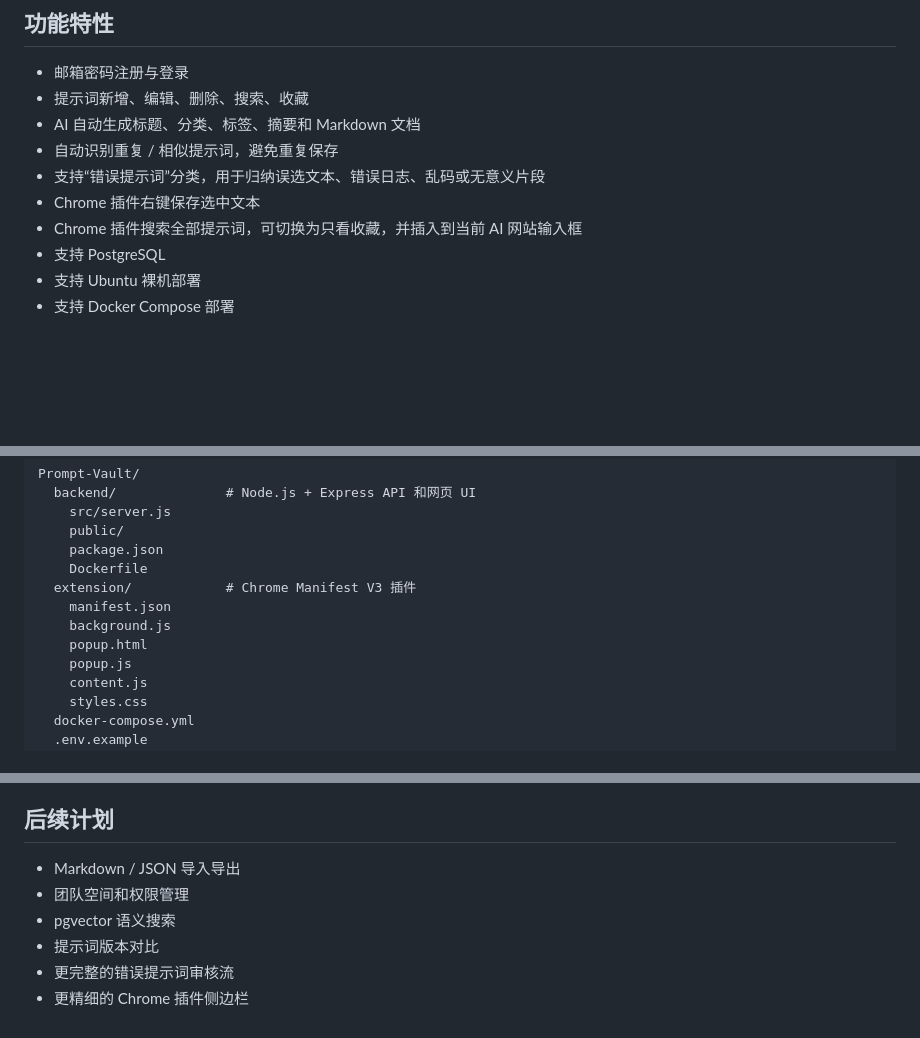
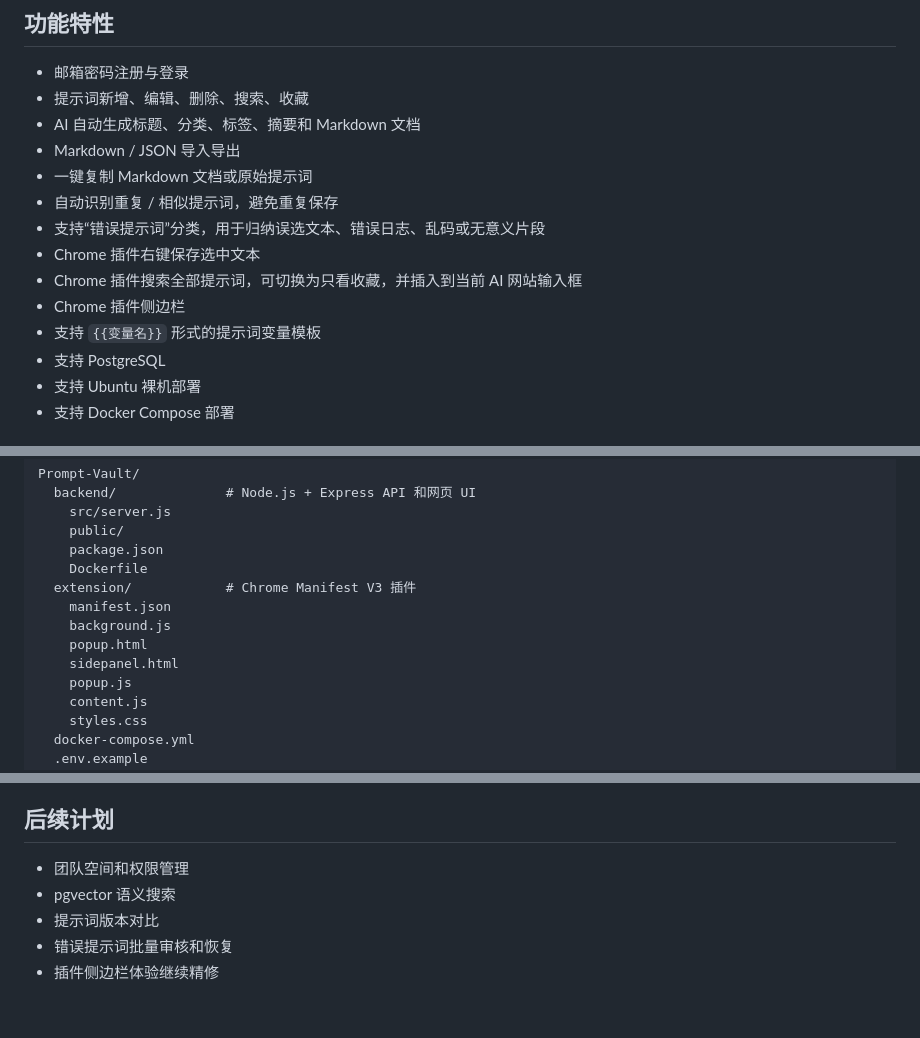
Before and after one commit to skyses1/Prompt-Vault, a Markdown page: README.md, 3 parts joined by grey strips. GitHub-like rendering; blank space fills up the shorter version.

```diff
--- a/README.md
+++ b/README.md
@@ -36,10 +41,14 @@ Chrome 插件 `0.3.4` 更新重点：
 - 邮箱密码注册与登录
 - 提示词新增、编辑、删除、搜索、收藏
 - AI 自动生成标题、分类、标签、摘要和 Markdown 文档
+- Markdown / JSON 导入导出
+- 一键复制 Markdown 文档或原始提示词
 - 自动识别重复 / 相似提示词，避免重复保存
 - 支持“错误提示词”分类，用于归纳误选文本、错误日志、乱码或无意义片段
 - Chrome 插件右键保存选中文本
 - Chrome 插件搜索全部提示词，可切换为只看收藏，并插入到当前 AI 网站输入框
+- Chrome 插件侧边栏
+- 支持 `{{变量名}}` 形式的提示词变量模板
 - 支持 PostgreSQL
 - 支持 Ubuntu 裸机部署
 - 支持 Docker Compose 部署
@@ -57,6 +66,7 @@ Prompt-Vault/
     manifest.json
     background.js
     popup.html
+    sidepanel.html
     popup.js
     content.js
     styles.css
@@ -720,9 +770,8 @@ docker compose exec postgres pg_dump -U prompt_user prompt_vault > prompt_vault_
 
 ## 后续计划
 
-- Markdown / JSON 导入导出
 - 团队空间和权限管理
 - pgvector 语义搜索
 - 提示词版本对比
-- 更完整的错误提示词审核流
-- 更精细的 Chrome 插件侧边栏
+- 错误提示词批量审核和恢复
+- 插件侧边栏体验继续精修
```
Also changed, not shown: other parts of README.md (+47 -2 lines).
